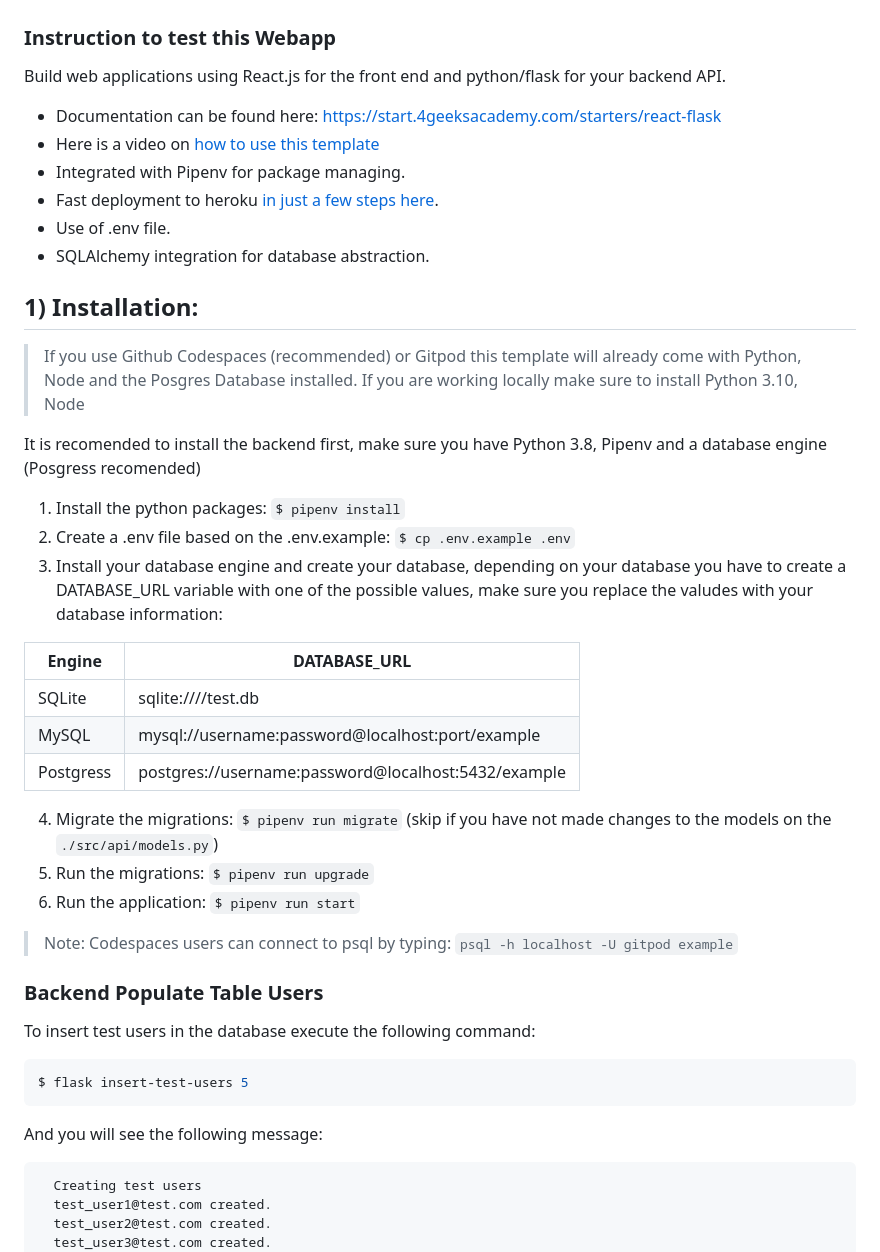
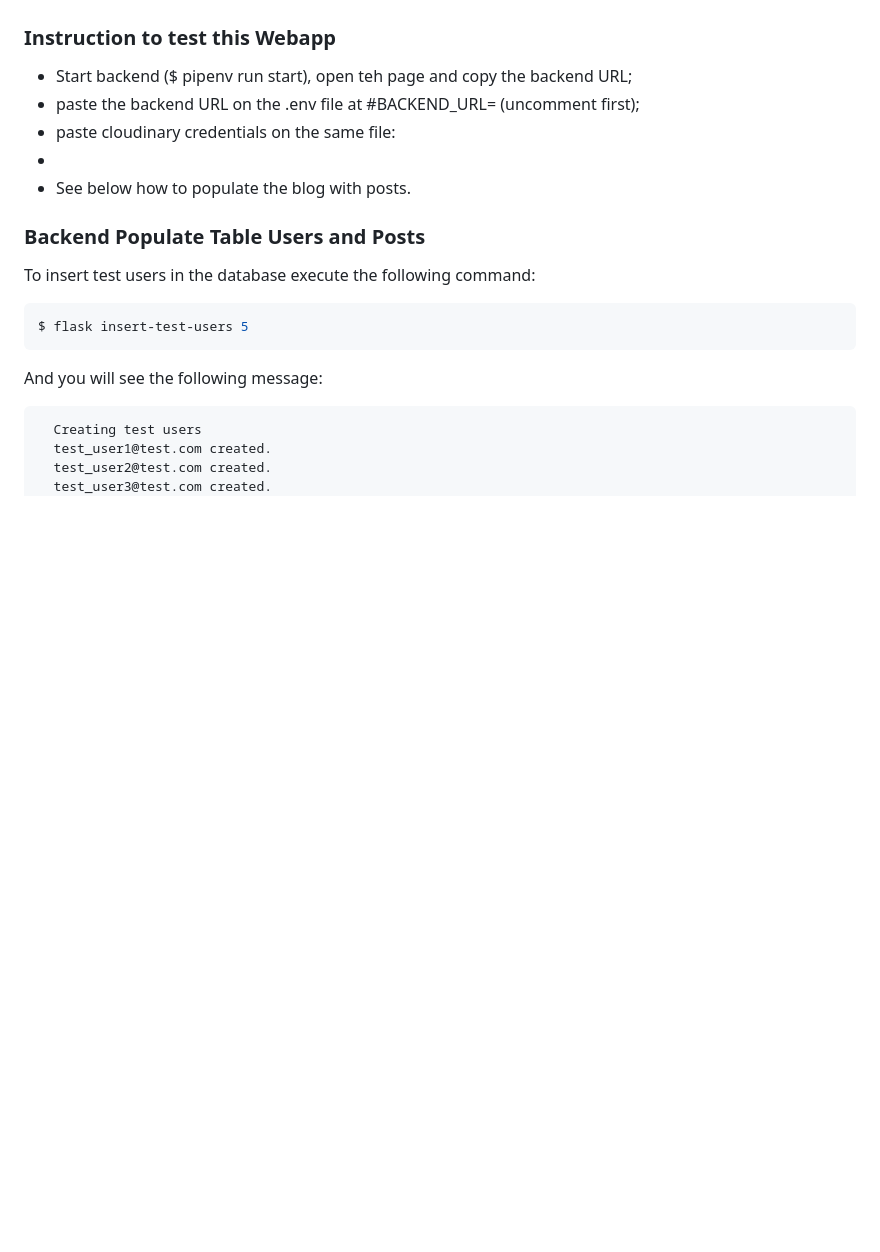
Before and after one commit to Group-Rodrigo-Luis-Rui/Tech-Odyssey-blog, a Markdown page: README.md, the part around the change. Rendered like a GitHub page; blank space fills up the shorter version.

```diff
--- a/README.md
+++ b/README.md
@@ -11,39 +11,15 @@ Finally, the user can view the post in its entirety via the link on the main pag
 
 ### Instruction to test this Webapp
 
+- Start backend ($ pipenv run start), open teh page and copy the backend URL;
+- paste the backend URL on the .env file at #BACKEND_URL= (uncomment first);
+- paste cloudinary credentials on the same file:
+-
+- See below how to populate the blog with posts.
 
-Build web applications using React.js for the front end and python/flask for your backend API.
 
-- Documentation can be found here: https://start.4geeksacademy.com/starters/react-flask
-- Here is a video on [how to use this template](https://www.loom.com/share/f37c6838b3f1496c95111e515e83dd9b)
-- Integrated with Pipenv for package managing.
-- Fast deployment to heroku [in just a few steps here](https://start.4geeksacademy.com/backend/deploy-heroku-posgres).
-- Use of .env file.
-- SQLAlchemy integration for database abstraction.
 
-## 1) Installation:
-
-> If you use Github Codespaces (recommended) or Gitpod this template will already come with Python, Node and the Posgres Database installed. If you are working locally make sure to install Python 3.10, Node
-
-It is recomended to install the backend first, make sure you have Python 3.8, Pipenv and a database engine (Posgress recomended)
-
-1. Install the python packages: `$ pipenv install`
-2. Create a .env file based on the .env.example: `$ cp .env.example .env`
-3. Install your database engine and create your database, depending on your database you have to create a DATABASE_URL variable with one of the possible values, make sure you replace the valudes with your database information:
-
-| Engine    | DATABASE_URL                                        |
-| --------- | --------------------------------------------------- |
-| SQLite    | sqlite:////test.db                                  |
-| MySQL     | mysql://username:password@localhost:port/example    |
-| Postgress | postgres://username:password@localhost:5432/example |
-
-4. Migrate the migrations: `$ pipenv run migrate` (skip if you have not made changes to the models on the `./src/api/models.py`)
-5. Run the migrations: `$ pipenv run upgrade`
-6. Run the application: `$ pipenv run start`
-
-> Note: Codespaces users can connect to psql by typing: `psql -h localhost -U gitpod example`
-
-### Backend Populate Table Users
+### Backend Populate Table Users and Posts
 
 To insert test users in the database execute the following command:
 
```
